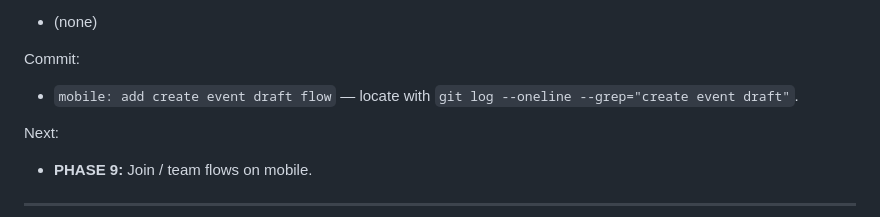
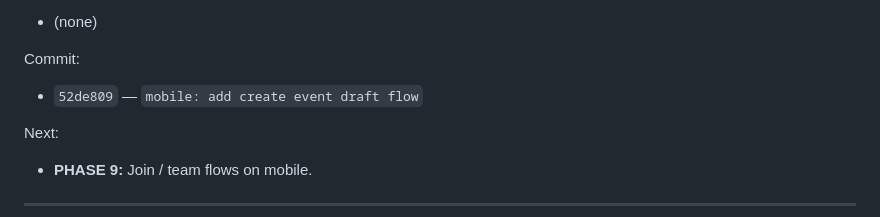
Before and after one commit to LakGar/kairo, a Markdown page: docs/kairo-build-log.md, the part around the change. Drawn GitHub-style.

Commit message:
docs: record Phase 8 commit hash
Co-authored-by: Cursor <cursoragent@cursor.com>

```diff
--- a/docs/kairo-build-log.md
+++ b/docs/kairo-build-log.md
@@ -826,7 +826,7 @@ Issues:
 
 Commit:
 
-- `mobile: add create event draft flow` — locate with `git log --oneline --grep="create event draft"`.
+- `52de809` — `mobile: add create event draft flow`
 
 Next:
 
```
